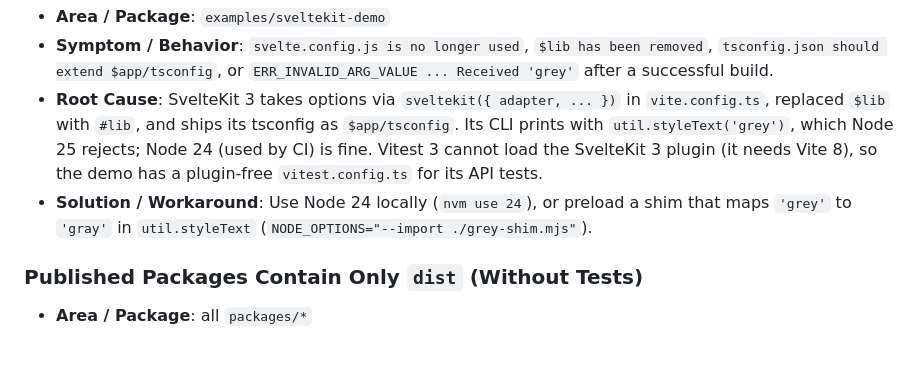
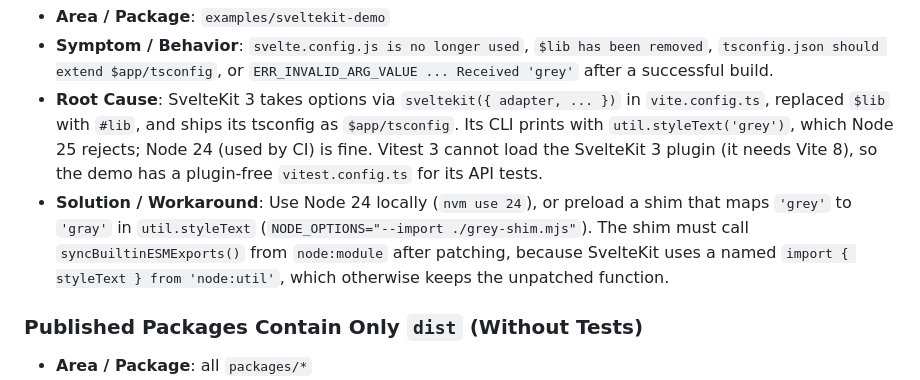
Before and after one commit to Pixerate/critical-path, a Markdown page: GOTCHAS.md, the part around the change. Rendered like a GitHub page; blank space fills up the shorter version.

Commit message:
docs(gotchas): grey shim needs syncBuiltinESMExports
Co-Authored-By: Claude Opus 5.5 <noreply@anthropic.com>

```diff
--- a/GOTCHAS.md
+++ b/GOTCHAS.md
@@ -271,7 +271,7 @@ This document tracks known issues, pitfalls, non-obvious quirks, and their solut
 - **Area / Package**: `examples/sveltekit-demo`
 - **Symptom / Behavior**: `svelte.config.js is no longer used`, `$lib has been removed`, `tsconfig.json should extend $app/tsconfig`, or `ERR_INVALID_ARG_VALUE ... Received 'grey'` after a successful build.
 - **Root Cause**: SvelteKit 3 takes options via `sveltekit({ adapter, ... })` in `vite.config.ts`, replaced `$lib` with `#lib`, and ships its tsconfig as `$app/tsconfig`. Its CLI prints with `util.styleText('grey')`, which Node 25 rejects; Node 24 (used by CI) is fine. Vitest 3 cannot load the SvelteKit 3 plugin (it needs Vite 8), so the demo has a plugin-free `vitest.config.ts` for its API tests.
-- **Solution / Workaround**: Use Node 24 locally (`nvm use 24`), or preload a shim that maps `'grey'` to `'gray'` in `util.styleText` (`NODE_OPTIONS="--import ./grey-shim.mjs"`).
+- **Solution / Workaround**: Use Node 24 locally (`nvm use 24`), or preload a shim that maps `'grey'` to `'gray'` in `util.styleText` (`NODE_OPTIONS="--import ./grey-shim.mjs"`). The shim must call `syncBuiltinESMExports()` from `node:module` after patching, because SvelteKit uses a named `import { styleText } from 'node:util'`, which otherwise keeps the unpatched function.
 
 ### Published Packages Contain Only `dist` (Without Tests)
 - **Area / Package**: all `packages/*`
```
